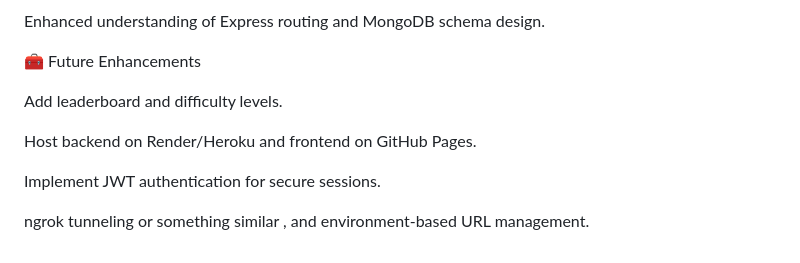
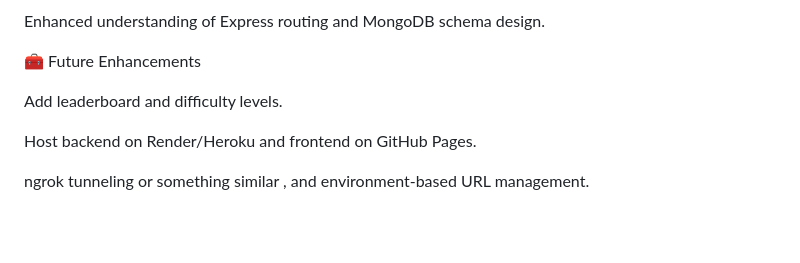
Before and after one commit to UditDiwani/ALL-IN-ONE-Sudoku, a Markdown page: README.md, the part around the change. GitHub-like rendering; blank space fills up the shorter version.

Commit message:
Remove JWT authentication note from README(already exists)
Removed JWT authentication implementation note from README.

```diff
--- a/README.md
+++ b/README.md
@@ -114,6 +114,4 @@ Add leaderboard and difficulty levels.
 
 Host backend on Render/Heroku and frontend on GitHub Pages.
 
-Implement JWT authentication for secure sessions.
-
 ngrok tunneling or something similar , and environment-based URL management.
```
